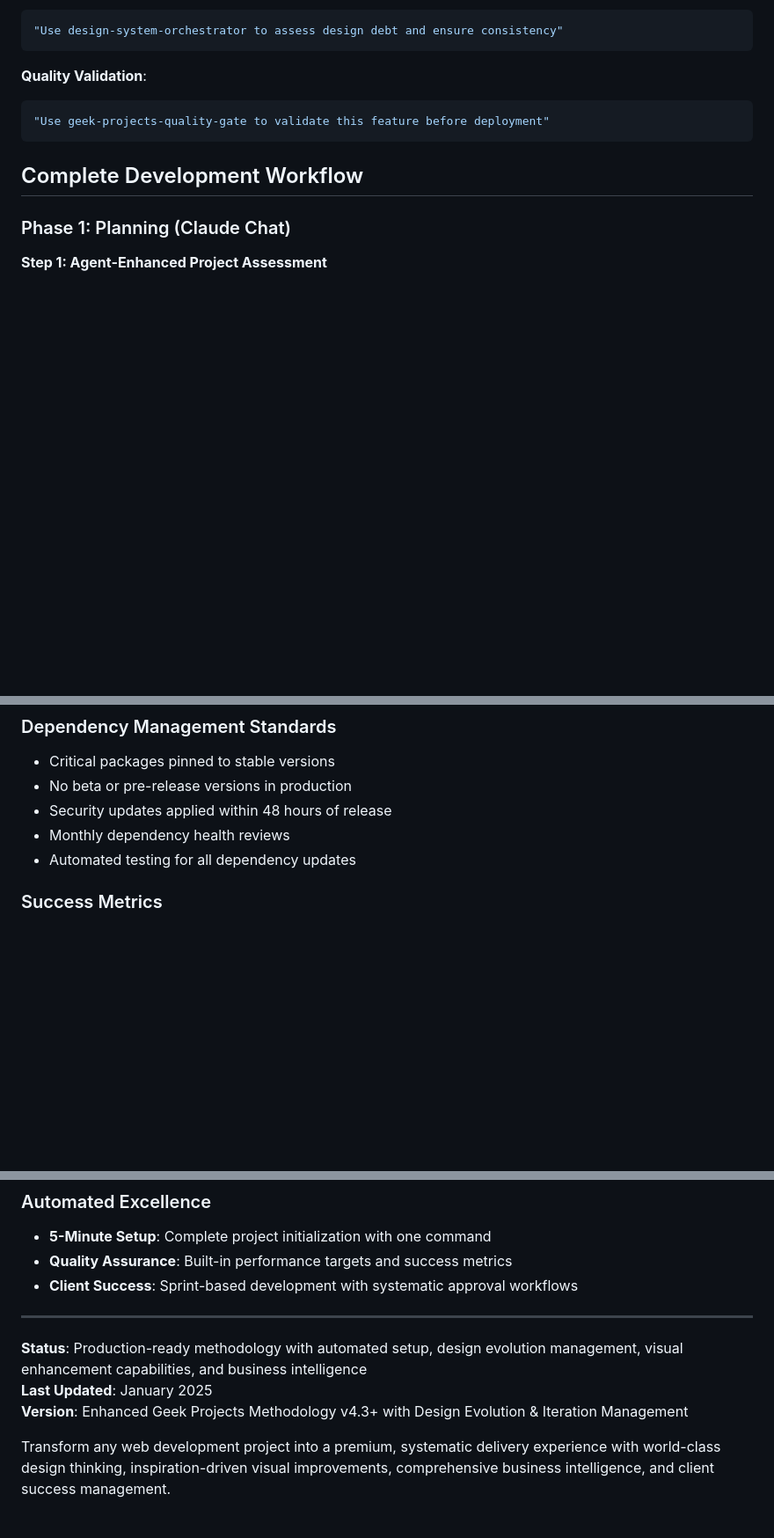
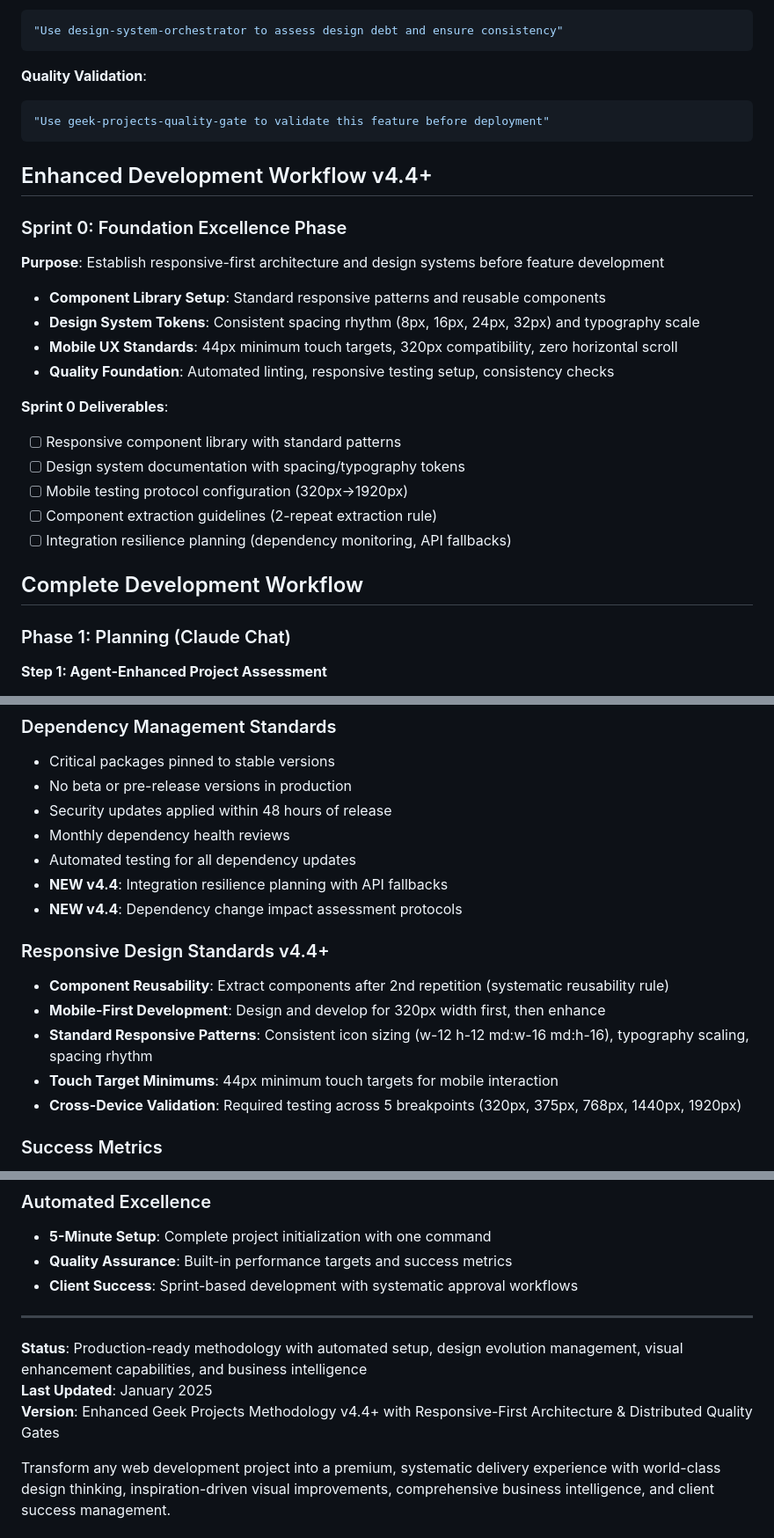
Before and after one commit to mhmcdermott/geek-projects-methodology, a Markdown page: README.md, 3 parts joined by grey strips. Shown at 88% size. Rendered like a GitHub page; blank space fills up the shorter version.

````diff
--- a/README.md
+++ b/README.md
@@ -239,6 +239,23 @@ cd geek-projects-methodology
 "Use geek-projects-quality-gate to validate this feature before deployment"
 ```
 
+## Enhanced Development Workflow v4.4+
+
+### Sprint 0: Foundation Excellence Phase
+
+**Purpose**: Establish responsive-first architecture and design systems before feature development
+- **Component Library Setup**: Standard responsive patterns and reusable components
+- **Design System Tokens**: Consistent spacing rhythm (8px, 16px, 24px, 32px) and typography scale
+- **Mobile UX Standards**: 44px minimum touch targets, 320px compatibility, zero horizontal scroll
+- **Quality Foundation**: Automated linting, responsive testing setup, consistency checks
+
+**Sprint 0 Deliverables**:
+- [ ] Responsive component library with standard patterns
+- [ ] Design system documentation with spacing/typography tokens
+- [ ] Mobile testing protocol configuration (320px→1920px)
+- [ ] Component extraction guidelines (2-repeat extraction rule)
+- [ ] Integration resilience planning (dependency monitoring, API fallbacks)
+
 ## Complete Development Workflow
 
 ### Phase 1: Planning (Claude Chat)
@@ -328,6 +345,15 @@ cd geek-projects-methodology
 - Security updates applied within 48 hours of release
 - Monthly dependency health reviews
 - Automated testing for all dependency updates
+- **NEW v4.4**: Integration resilience planning with API fallbacks
+- **NEW v4.4**: Dependency change impact assessment protocols
+
+### Responsive Design Standards v4.4+
+- **Component Reusability**: Extract components after 2nd repetition (systematic reusability rule)
+- **Mobile-First Development**: Design and develop for 320px width first, then enhance
+- **Standard Responsive Patterns**: Consistent icon sizing (w-12 h-12 md:w-16 md:h-16), typography scaling, spacing rhythm
+- **Touch Target Minimums**: 44px minimum touch targets for mobile interaction
+- **Cross-Device Validation**: Required testing across 5 breakpoints (320px, 375px, 768px, 1440px, 1920px)
 
 ### Success Metrics
 - **On-Time Delivery**: Projects completed within estimated timeframe
@@ -552,6 +601,6 @@ npx tsc --noEmit
 
 **Status**: Production-ready methodology with automated setup, design evolution management, visual enhancement capabilities, and business intelligence
 **Last Updated**: January 2025
-**Version**: Enhanced Geek Projects Methodology v4.3+ with Design Evolution & Iteration Management
+**Version**: Enhanced Geek Projects Methodology v4.4+ with Responsive-First Architecture & Distributed Quality Gates
 
 Transform any web development project into a premium, systematic delivery experience with world-class design thinking, inspiration-driven visual improvements, comprehensive business intelligence, and client success management.
````
Also changed, not shown: other parts of README.md (+28 -5 lines), docs/RESPONSIVE_STANDARDS_V4.4.md (added, +198 -0 lines).
